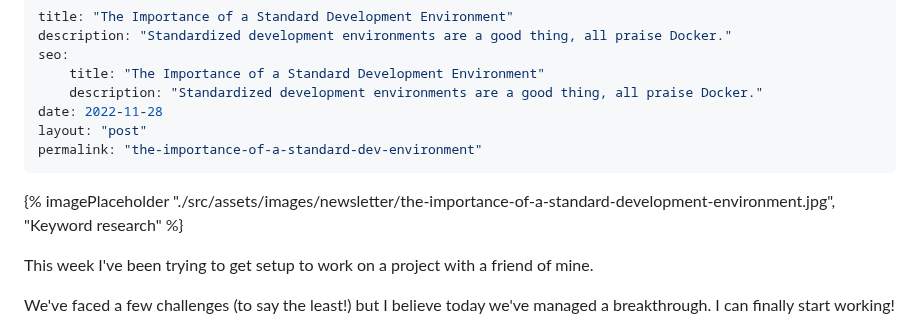
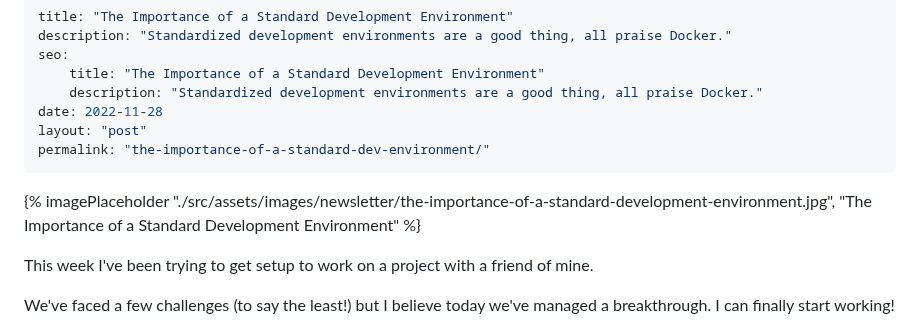
Before and after one commit to Geerodge/georgemc.co.uk, a Markdown page: src/newsletters/the-importance-of-a-standard-dev-environment.md, the part around the change. Rendered like a GitHub page.

```diff
--- a/src/newsletters/the-importance-of-a-standard-dev-environment.md
+++ b/src/newsletters/the-importance-of-a-standard-dev-environment.md
@@ -6,10 +6,10 @@ seo:
     description: "Standardized development environments are a good thing, all praise Docker."
 date: 2022-11-28
 layout: "post"
-permalink: "the-importance-of-a-standard-dev-environment"
+permalink: "the-importance-of-a-standard-dev-environment/"
 ---
 
-{% imagePlaceholder "./src/assets/images/newsletter/the-importance-of-a-standard-development-environment.jpg", "Keyword research" %}
+{% imagePlaceholder "./src/assets/images/newsletter/the-importance-of-a-standard-development-environment.jpg", "The Importance of a Standard Development Environment" %}
 
 This week I've been trying to get setup to work on a project with a friend of mine.
 
```
